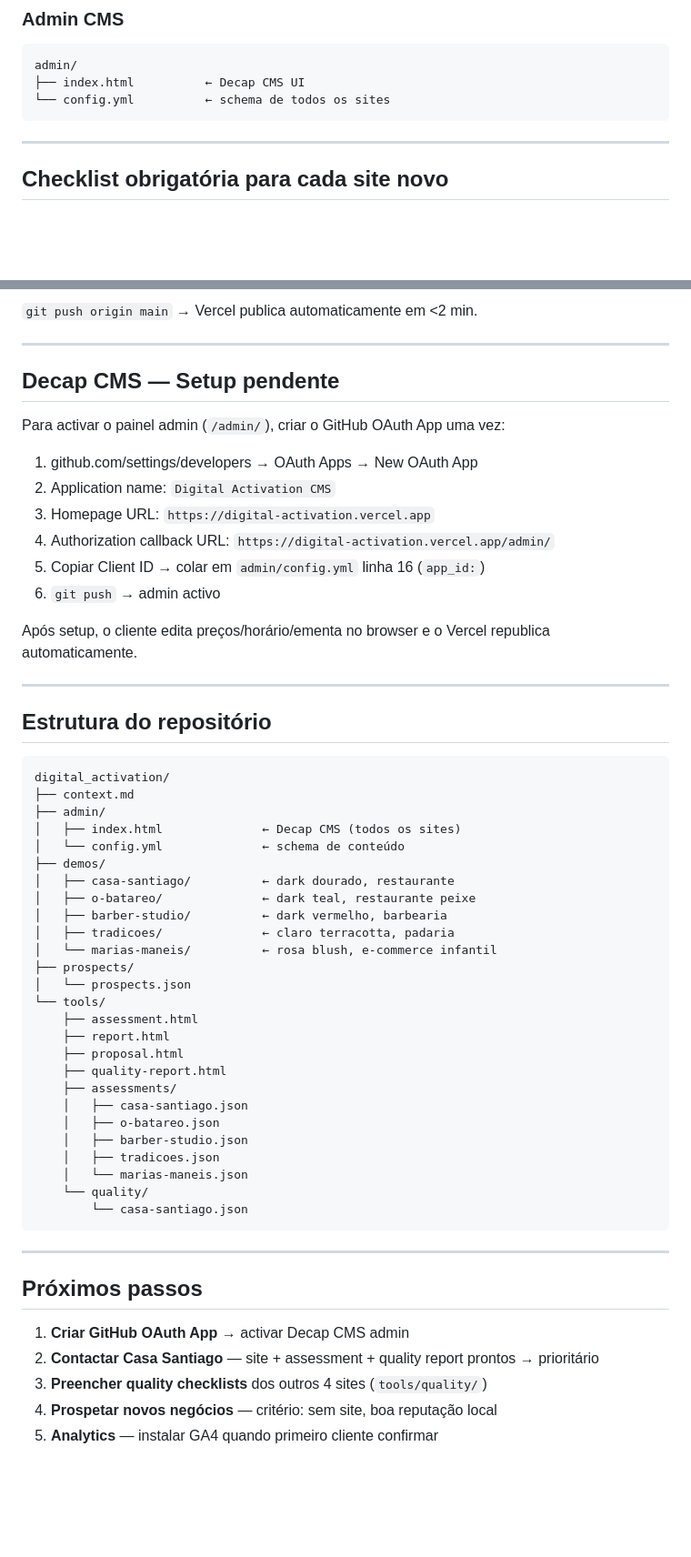
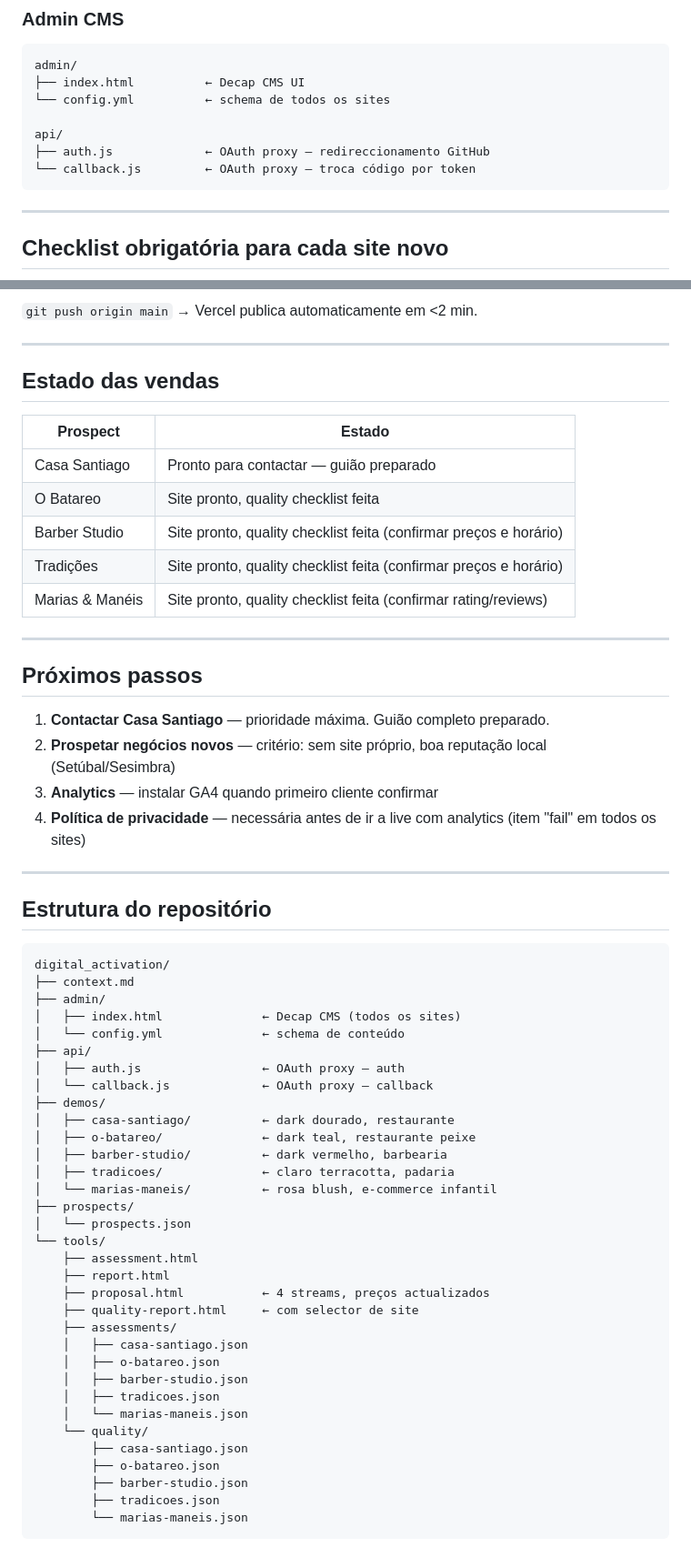
Before and after one commit to jeanmarc12-rgb/digital-activation, a Markdown page: context.md, 2 parts joined by grey strips. Shown at 91% size. Drawn GitHub-style; blank space fills up the shorter version.

Commit message:
docs: context.md actualizado — estado completo após sessão de setup CMS e vendas

````diff
--- a/context.md
+++ b/context.md
@@ -122,6 +145,10 @@ demos/[site]/
 admin/
 ├── index.html          ← Decap CMS UI
 └── config.yml          ← schema de todos os sites
+
+api/
+├── auth.js             ← OAuth proxy — redireccionamento GitHub
+└── callback.js         ← OAuth proxy — troca código por token
 ```
 
 ---
@@ -197,18 +226,24 @@ Rejeitar: collages com watermarks/cartoons (RestaurantGuru), fotos irrelevantes.
 
 ---
 
-## Decap CMS — Setup pendente
+## Estado das vendas
 
-Para activar o painel admin (`/admin/`), criar o GitHub OAuth App uma vez:
+| Prospect | Estado |
+|----------|--------|
+| Casa Santiago | Pronto para contactar — guião preparado |
+| O Batareo | Site pronto, quality checklist feita |
+| Barber Studio | Site pronto, quality checklist feita (confirmar preços e horário) |
+| Tradições | Site pronto, quality checklist feita (confirmar preços e horário) |
+| Marias & Manéis | Site pronto, quality checklist feita (confirmar rating/reviews) |
 
-1. github.com/settings/developers → OAuth Apps → New OAuth App
-2. Application name: `Digital Activation CMS`
-3. Homepage URL: `https://digital-activation.vercel.app`
-4. Authorization callback URL: `https://digital-activation.vercel.app/admin/`
-5. Copiar Client ID → colar em `admin/config.yml` linha 16 (`app_id:`)
-6. `git push` → admin activo
+---
 
-Após setup, o cliente edita preços/horário/ementa no browser e o Vercel republica automaticamente.
+## Próximos passos
+
+1. **Contactar Casa Santiago** — prioridade máxima. Guião completo preparado.
+2. **Prospetar negócios novos** — critério: sem site próprio, boa reputação local (Setúbal/Sesimbra)
+3. **Analytics** — instalar GA4 quando primeiro cliente confirmar
+4. **Política de privacidade** — necessária antes de ir a live com analytics (item "fail" em todos os sites)
 
 ---
 
@@ -220,6 +255,9 @@ digital_activation/
 ├── admin/
 │   ├── index.html              ← Decap CMS (todos os sites)
 │   └── config.yml              ← schema de conteúdo
+├── api/
+│   ├── auth.js                 ← OAuth proxy — auth
+│   └── callback.js             ← OAuth proxy — callback
 ├── demos/
 │   ├── casa-santiago/          ← dark dourado, restaurante
 │   ├── o-batareo/              ← dark teal, restaurante peixe
@@ -231,8 +269,8 @@ digital_activation/
 └── tools/
     ├── assessment.html
     ├── report.html
-    ├── proposal.html
-    ├── quality-report.html
+    ├── proposal.html           ← 4 streams, preços actualizados
+    ├── quality-report.html     ← com selector de site
     ├── assessments/
     │   ├── casa-santiago.json
     │   ├── o-batareo.json
@@ -240,15 +278,9 @@ digital_activation/
     │   ├── tradicoes.json
     │   └── marias-maneis.json
     └── quality/
-        └── casa-santiago.json
+        ├── casa-santiago.json
+        ├── o-batareo.json
+        ├── barber-studio.json
+        ├── tradicoes.json
+        └── marias-maneis.json
 ```
-
----
-
-## Próximos passos
-
-1. **Criar GitHub OAuth App** → activar Decap CMS admin
-2. **Contactar Casa Santiago** — site + assessment + quality report prontos → prioritário
-3. **Preencher quality checklists** dos outros 4 sites (`tools/quality/`)
-4. **Prospetar novos negócios** — critério: sem site, boa reputação local
-5. **Analytics** — instalar GA4 quando primeiro cliente confirmar
````
Also changed, not shown: other parts of context.md (+37 -12 lines).
